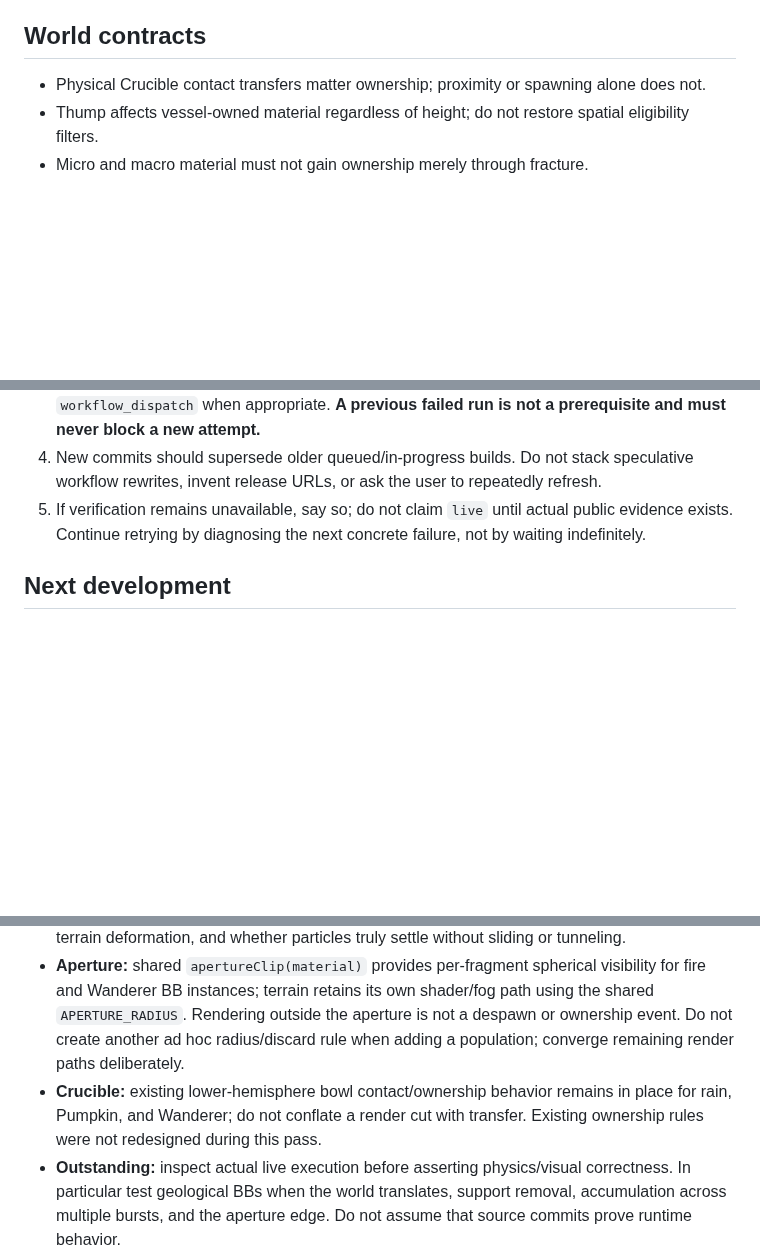
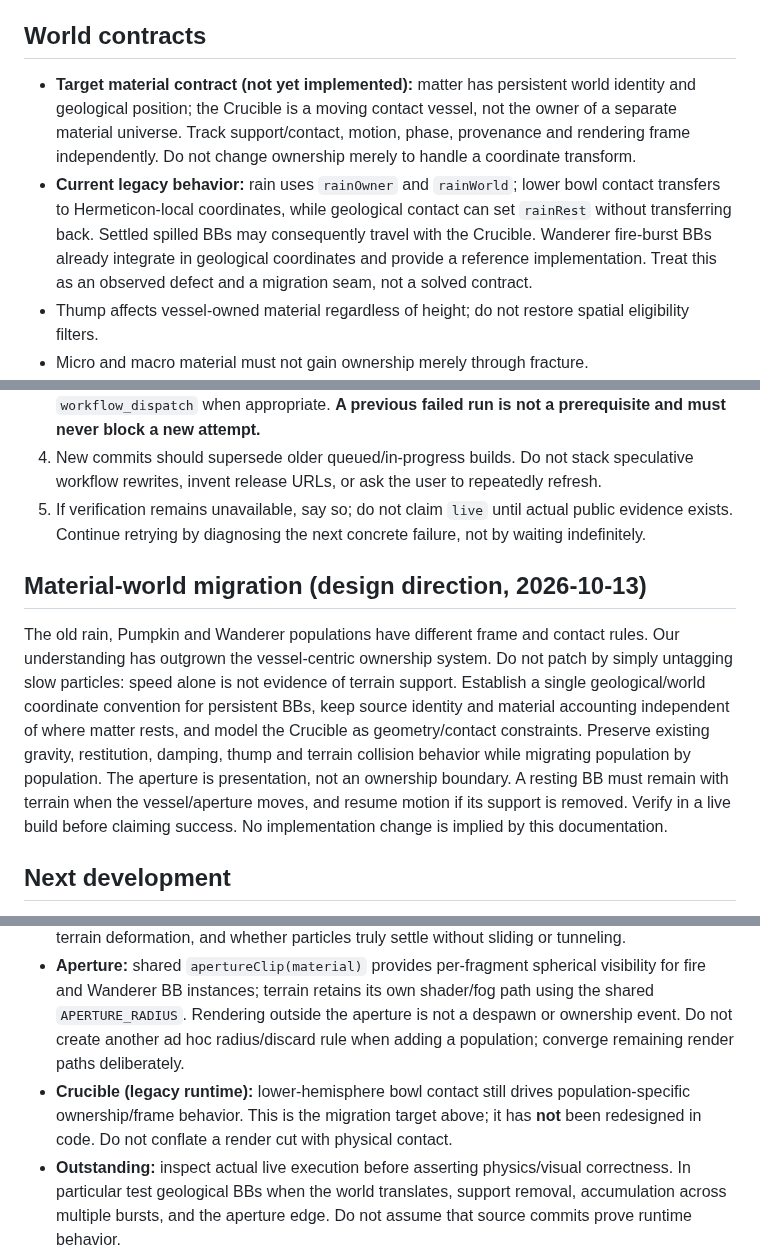
Before and after one commit to bonoj/Hermeticon, a Markdown page: HANDOFF.md, 3 parts joined by grey strips. GitHub-like rendering; blank space fills up the shorter version.

Commit message:
docs: distinguish material-world direction from legacy Crucible and encounter prototypes

```diff
--- a/HANDOFF.md
+++ b/HANDOFF.md
@@ -12,7 +12,8 @@
 
 ## World contracts
 
-- Physical Crucible contact transfers matter ownership; proximity or spawning alone does not.
+- **Target material contract (not yet implemented):** matter has persistent world identity and geological position; the Crucible is a moving contact vessel, not the owner of a separate material universe. Track support/contact, motion, phase, provenance and rendering frame independently. Do not change ownership merely to handle a coordinate transform.
+- **Current legacy behavior:** rain uses `rainOwner` and `rainWorld`; lower bowl contact transfers to Hermeticon-local coordinates, while geological contact can set `rainRest` without transferring back. Settled spilled BBs may consequently travel with the Crucible. Wanderer fire-burst BBs already integrate in geological coordinates and provide a reference implementation. Treat this as an observed defect and a migration seam, not a solved contract.
 - Thump affects vessel-owned material regardless of height; do not restore spatial eligibility filters.
 - Micro and macro material must not gain ownership merely through fracture.
 - Keep terrain collision/tunneling improvements distinct from ownership changes.
@@ -38,6 +39,10 @@ A successful source commit alone does not establish publication. Inspect the lat
 4. New commits should supersede older queued/in-progress builds. Do not stack speculative workflow rewrites, invent release URLs, or ask the user to repeatedly refresh.
 5. If verification remains unavailable, say so; do not claim `live` until actual public evidence exists. Continue retrying by diagnosing the next concrete failure, not by waiting indefinitely.
 
+## Material-world migration (design direction, 2026-10-13)
+
+The old rain, Pumpkin and Wanderer populations have different frame and contact rules. Our understanding has outgrown the vessel-centric ownership system. Do not patch by simply untagging slow particles: speed alone is not evidence of terrain support. Establish a single geological/world coordinate convention for persistent BBs, keep source identity and material accounting independent of where matter rests, and model the Crucible as geometry/contact constraints. Preserve existing gravity, restitution, damping, thump and terrain collision behavior while migrating population by population. The aperture is presentation, not an ownership boundary. A resting BB must remain with terrain when the vessel/aperture moves, and resume motion if its support is removed. Verify in a live build before claiming success. No implementation change is implied by this documentation.
+
 ## Next development
 
 Favor small composable changes in the shared example. Avoid duplicated code and document any change to the deployment contract here and in the root README.
@@ -50,6 +55,6 @@ Favor small composable changes in the shared example. Avoid duplicated code and
 - **Frame versus ownership:** geological matter coordinates must track the moving geological world (`wanderX`/`wanderZ`) while continuing to integrate gravity and respond to terrain contact. Ownership/provenance and coordinate frame are distinct. Resting contact is physical equilibrium, **not** a fixed transform or permanent `rest` flag. If terrain support vanishes, matter must fall.
 - **Contact:** Wanderer BBs have stronger normal and tangential dissipation on geological contact. Other populations' restitution was not intentionally changed. Validate slopes, repeated impacts, terrain deformation, and whether particles truly settle without sliding or tunneling.
 - **Aperture:** shared `apertureClip(material)` provides per-fragment spherical visibility for fire and Wanderer BB instances; terrain retains its own shader/fog path using the shared `APERTURE_RADIUS`. Rendering outside the aperture is not a despawn or ownership event. Do not create another ad hoc radius/discard rule when adding a population; converge remaining render paths deliberately.
-- **Crucible:** existing lower-hemisphere bowl contact/ownership behavior remains in place for rain, Pumpkin, and Wanderer; do not conflate a render cut with transfer. Existing ownership rules were not redesigned during this pass.
+- **Crucible (legacy runtime):** lower-hemisphere bowl contact still drives population-specific ownership/frame behavior. This is the migration target above; it has **not** been redesigned in code. Do not conflate a render cut with physical contact.
 - **Outstanding:** inspect actual live execution before asserting physics/visual correctness. In particular test geological BBs when the world translates, support removal, accumulation across multiple bursts, and the aperture edge. Do not assume that source commits prove runtime behavior.
 - **Initialization caution:** declare `APERTURE_RADIUS` before constructing diagnostics or materials that read it. An earlier build failed to wake due to temporal-dead-zone initialization order; fixed in `442ef3c5`.
```
